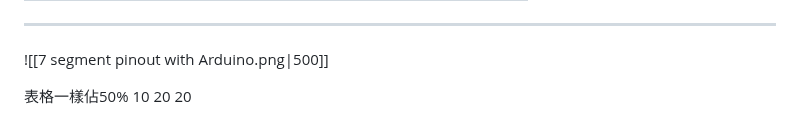
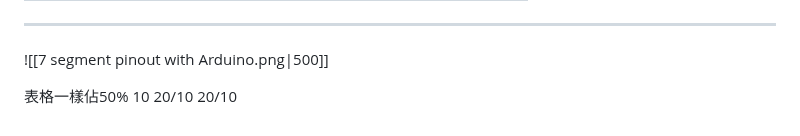
Before and after one commit to eddLai/MSP430_NOTE, a Markdown page: Class3/Class3：Seven-Segment Display and Human Machine Interface.md, the part around the change. Drawn GitHub-style.

Commit message:
vault backup: 2025-06-15 09:19:41

```diff
--- a/Class3/Class3：Seven-Segment Display and Human Machine Interface.md
+++ b/Class3/Class3：Seven-Segment Display and Human Machine Interface.md
@@ -284,5 +284,5 @@ void main()
 
 表格一樣佔50%
 10
-20
-20
+20/10
+20/10
```
